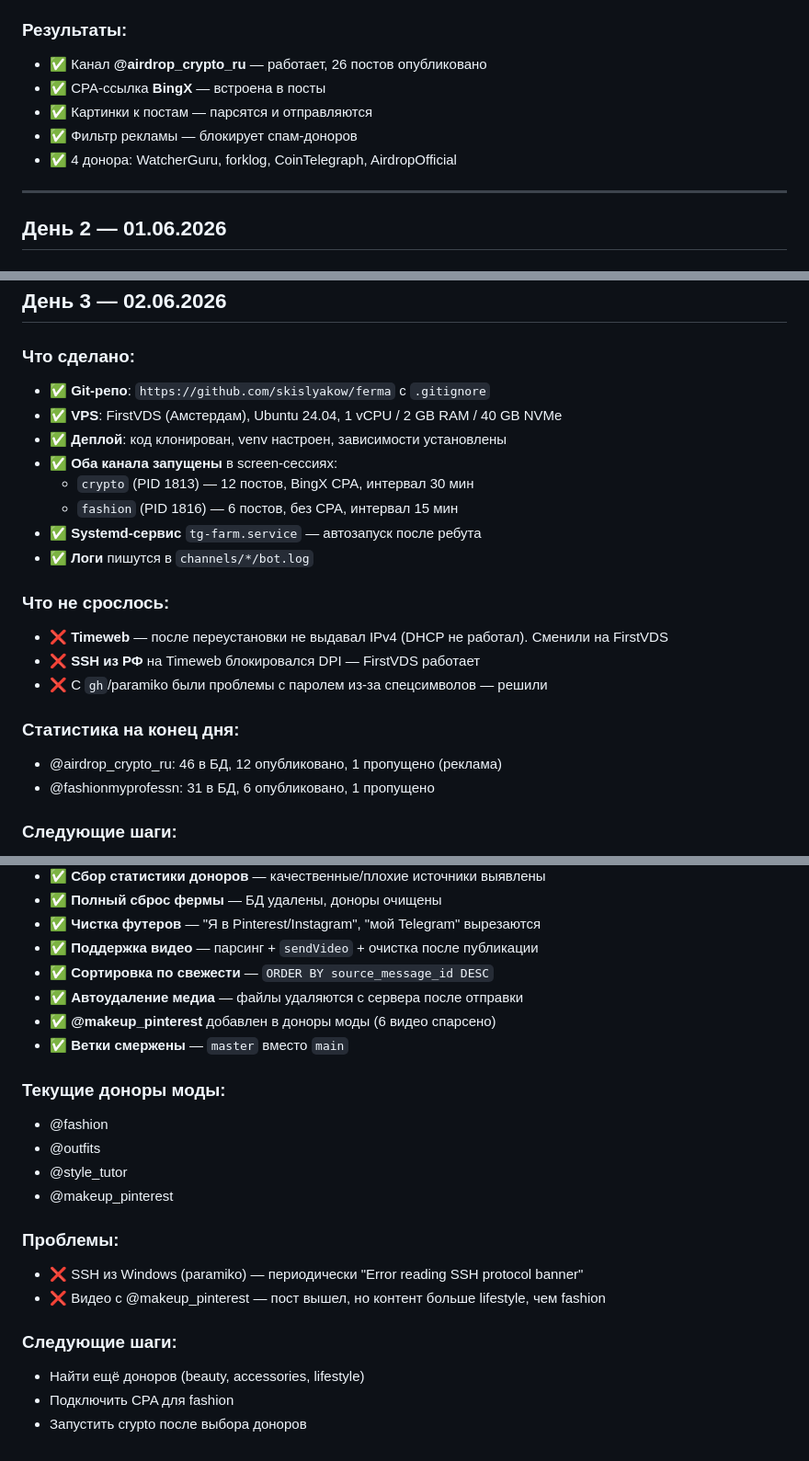
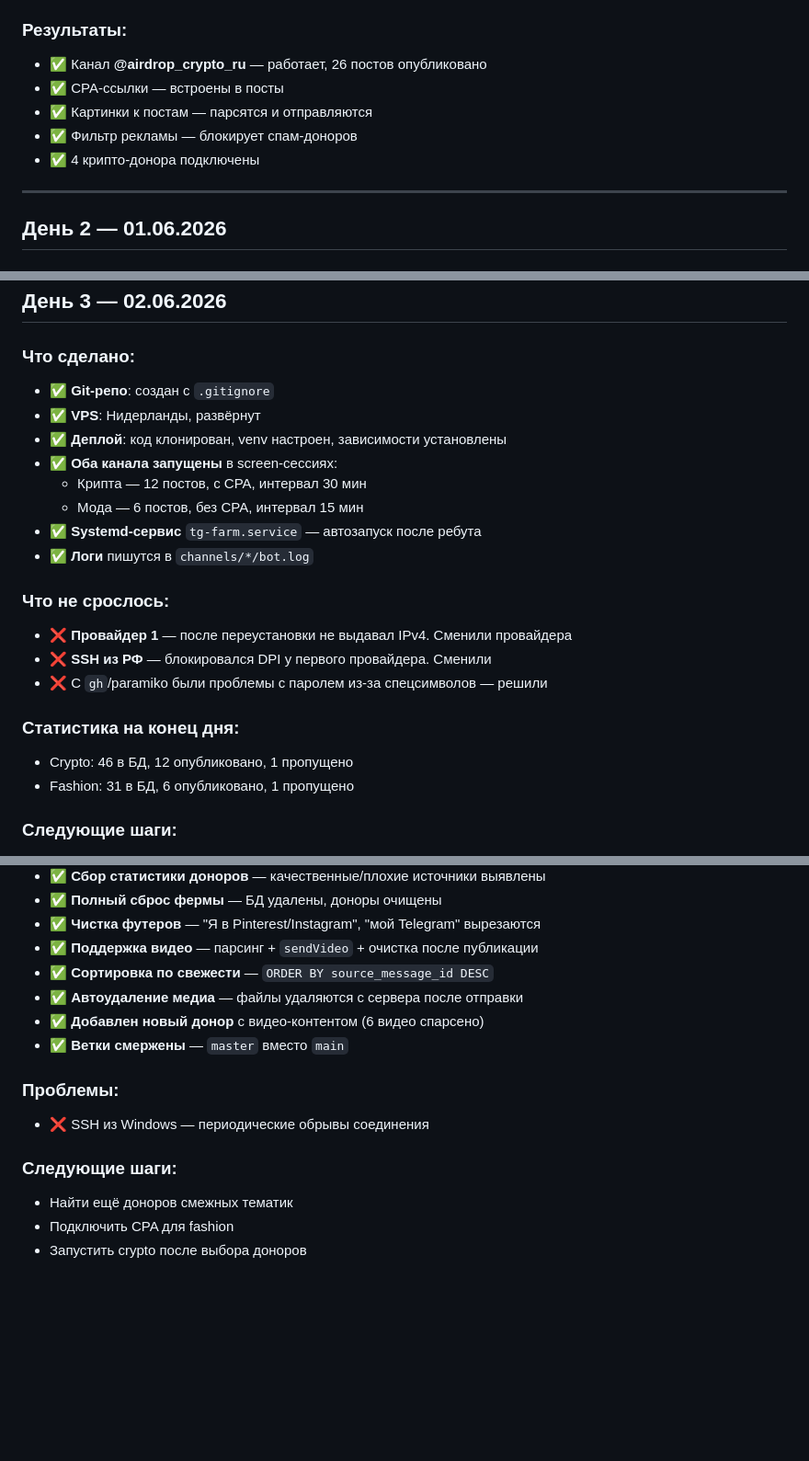
Before and after one commit to skislyakow/ferma, a Markdown page: ЖУРНАЛ.md, 3 parts joined by grey strips. Shown at 92% size. GitHub-like rendering; blank space fills up the shorter version.

Commit message:
docs: clean sensitive info from journal (donors, VPS details)

```diff
--- a/ЖУРНАЛ.md
+++ b/ЖУРНАЛ.md
@@ -17,10 +17,10 @@
 
 ### Результаты:
 - ✅ Канал **@airdrop_crypto_ru** — работает, 26 постов опубликовано
-- ✅ CPA-ссылка **BingX** — встроена в посты
+- ✅ CPA-ссылки — встроены в посты
 - ✅ Картинки к постам — парсятся и отправляются
 - ✅ Фильтр рекламы — блокирует спам-доноров
-- ✅ 4 донора: WatcherGuru, forklog, CoinTelegraph, AirdropOfficial
+- ✅ 4 крипто-донора подключены
 
 ---
 
@@ -78,23 +75,23 @@ C:\code\mind\
 ## День 3 — 02.06.2026
 
 ### Что сделано:
-- ✅ **Git-репо**: `https://github.com/skislyakow/ferma` с `.gitignore`
-- ✅ **VPS**: FirstVDS (Амстердам), Ubuntu 24.04, 1 vCPU / 2 GB RAM / 40 GB NVMe
+- ✅ **Git-репо**: создан с `.gitignore`
+- ✅ **VPS**: Нидерланды, развёрнут
 - ✅ **Деплой**: код клонирован, venv настроен, зависимости установлены
 - ✅ **Оба канала запущены** в screen-сессиях:
-  - `crypto` (PID 1813) — 12 постов, BingX CPA, интервал 30 мин
-  - `fashion` (PID 1816) — 6 постов, без CPA, интервал 15 мин
+  - Крипта — 12 постов, с CPA, интервал 30 мин
+  - Мода — 6 постов, без CPA, интервал 15 мин
 - ✅ **Systemd-сервис** `tg-farm.service` — автозапуск после ребута
 - ✅ **Логи** пишутся в `channels/*/bot.log`
 
 ### Что не срослось:
-- ❌ **Timeweb** — после переустановки не выдавал IPv4 (DHCP не работал). Сменили на FirstVDS
-- ❌ **SSH из РФ** на Timeweb блокировался DPI — FirstVDS работает
+- ❌ **Провайдер 1** — после переустановки не выдавал IPv4. Сменили провайдера
+- ❌ **SSH из РФ** — блокировался DPI у первого провайдера. Сменили
 - ❌ C `gh`/paramiko были проблемы с паролем из-за спецсимволов — решили
 
 ### Статистика на конец дня:
-- @airdrop_crypto_ru: 46 в БД, 12 опубликовано, 1 пропущено (реклама)
-- @fashionmyprofessn: 31 в БД, 6 опубликовано, 1 пропущено
+- Crypto: 46 в БД, 12 опубликовано, 1 пропущено
+- Fashion: 31 в БД, 6 опубликовано, 1 пропущено
 
 ### Следующие шаги:
 - Подключить CPA для fashion (CityAds / Admitad / Mylead)
@@ -114,20 +111,13 @@ C:\code\mind\
 - ✅ **Поддержка видео** — парсинг + `sendVideo` + очистка после публикации
 - ✅ **Сортировка по свежести** — `ORDER BY source_message_id DESC`
 - ✅ **Автоудаление медиа** — файлы удаляются с сервера после отправки
-- ✅ **@makeup_pinterest** добавлен в доноры моды (6 видео спарсено)
+- ✅ **Добавлен новый донор** с видео-контентом (6 видео спарсено)
 - ✅ **Ветки смержены** — `master` вместо `main`
 
-### Текущие доноры моды:
-- @fashion
-- @outfits
-- @style_tutor
-- @makeup_pinterest
-
 ### Проблемы:
-- ❌ SSH из Windows (paramiko) — периодически "Error reading SSH protocol banner"
-- ❌ Видео с @makeup_pinterest — пост вышел, но контент больше lifestyle, чем fashion
+- ❌ SSH из Windows — периодические обрывы соединения
 
 ### Следующие шаги:
-- Найти ещё доноров (beauty, accessories, lifestyle)
+- Найти ещё доноров смежных тематик
 - Подключить CPA для fashion
 - Запустить crypto после выбора доноров
```
Also changed, not shown: other parts of ЖУРНАЛ.md (+0 -3 lines).
